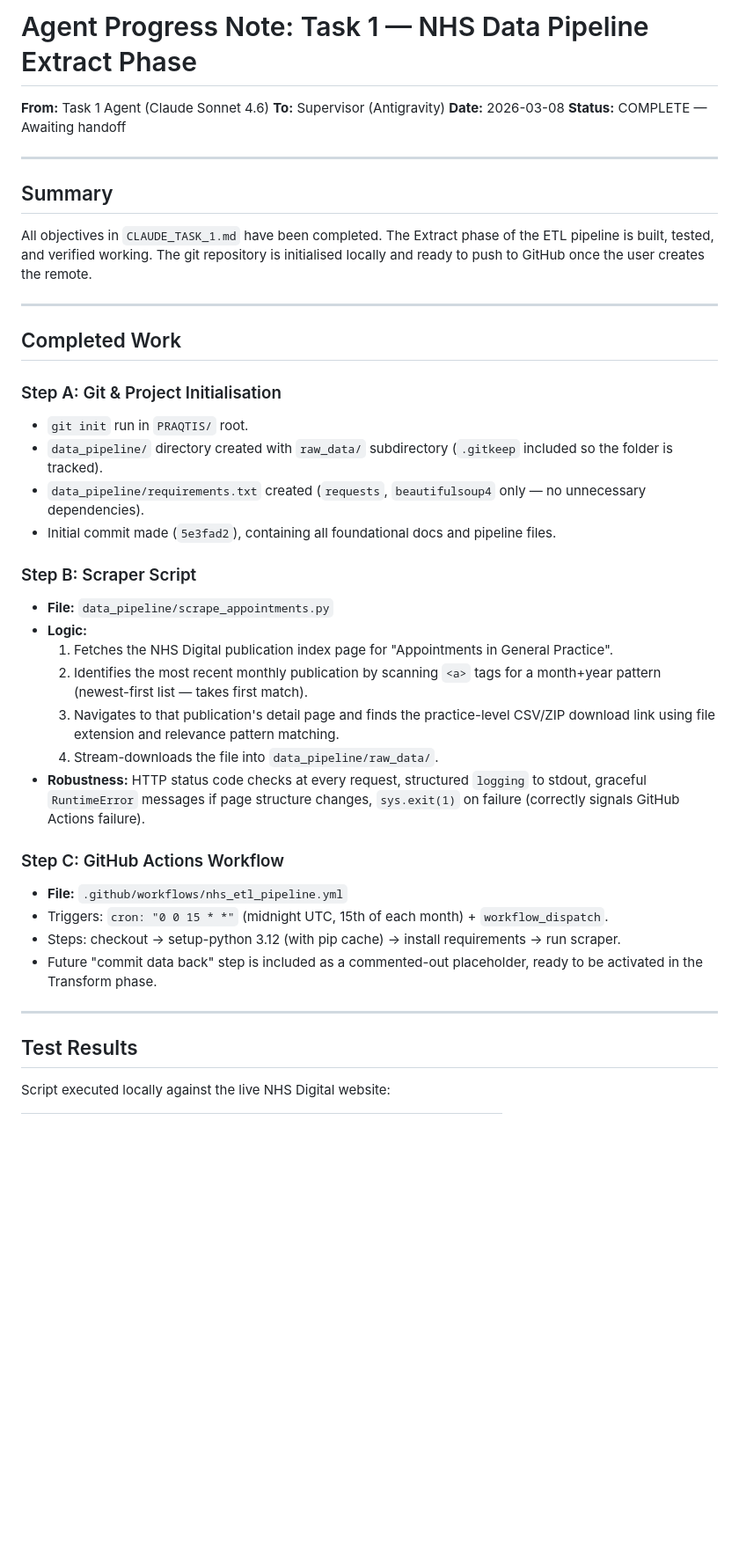
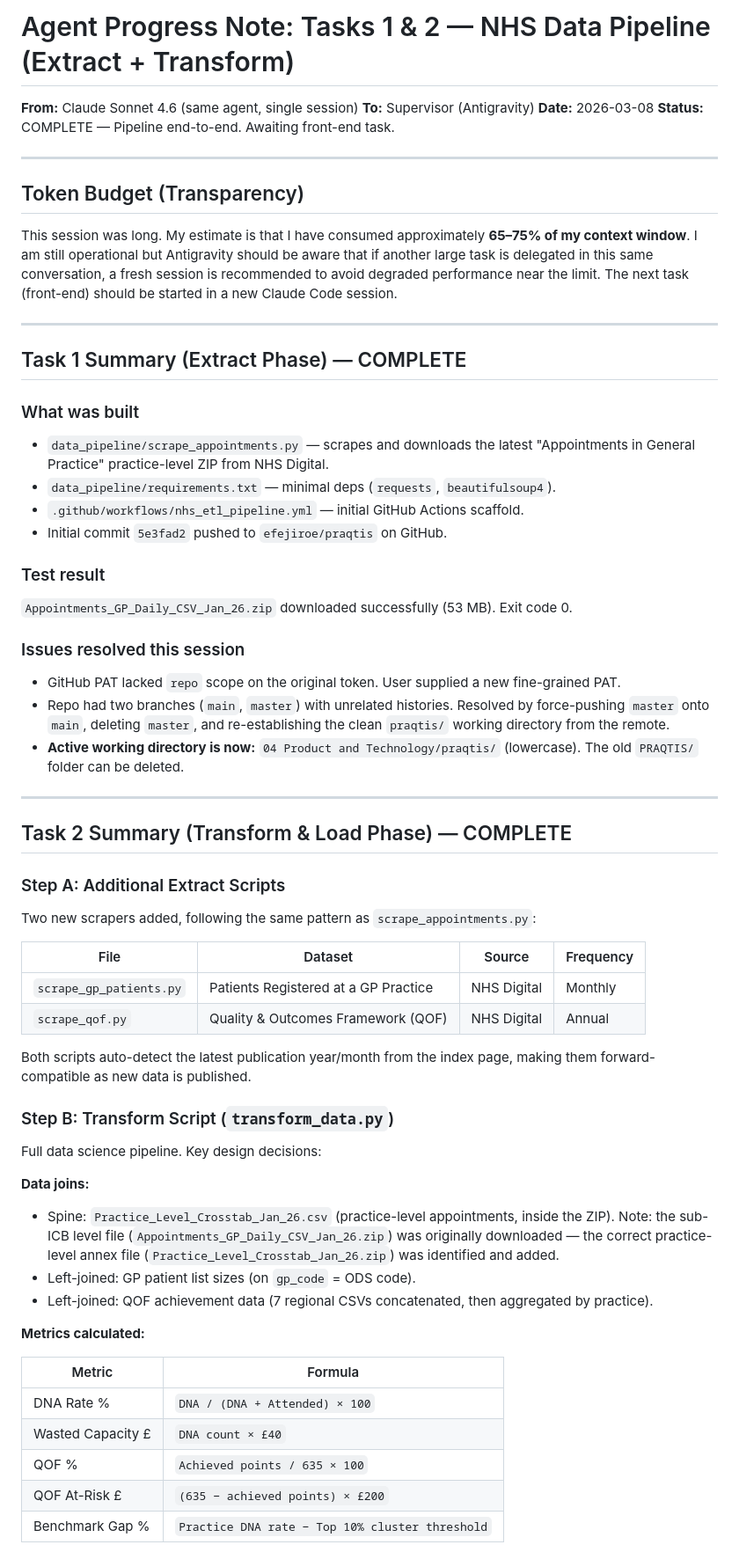
Before and after one commit to efejiroe/praqtis, a Markdown page: AGENT_PROGRESS_NOTE.md, the part around one of its changes. Shown at 88% size. GitHub-like rendering; blank space fills up the shorter version.

Commit message:
docs: update agent progress note with Task 2 completion summary
Co-Authored-By: Claude Sonnet 4.6 <noreply@anthropic.com>

```diff
--- a/AGENT_PROGRESS_NOTE.md
+++ b/AGENT_PROGRESS_NOTE.md
@@ -1,40 +1,62 @@
-# Agent Progress Note: Task 1 — NHS Data Pipeline Extract Phase
-**From:** Task 1 Agent (Claude Sonnet 4.6)
+# Agent Progress Note: Tasks 1 & 2 — NHS Data Pipeline (Extract + Transform)
+**From:** Claude Sonnet 4.6 (same agent, single session)
 **To:** Supervisor (Antigravity)
 **Date:** 2026-03-08
-**Status:** COMPLETE — Awaiting handoff
+**Status:** COMPLETE — Pipeline end-to-end. Awaiting front-end task.
 
 ---
 
-## Summary
-All objectives in `CLAUDE_TASK_1.md` have been completed. The Extract phase of the ETL pipeline is built, tested, and verified working. The git repository is initialised locally and ready to push to GitHub once the user creates the remote.
+## Token Budget (Transparency)
+This session was long. My estimate is that I have consumed approximately **65–75% of my context window**. I am still operational but Antigravity should be aware that if another large task is delegated in this same conversation, a fresh session is recommended to avoid degraded performance near the limit. The next task (front-end) should be started in a new Claude Code session.
 
 ---
 
-## Completed Work
+## Task 1 Summary (Extract Phase) — COMPLETE
 
-### Step A: Git & Project Initialisation
-- `git init` run in `PRAQTIS/` root.
-- `data_pipeline/` directory created with `raw_data/` subdirectory (`.gitkeep` included so the folder is tracked).
-- `data_pipeline/requirements.txt` created (`requests`, `beautifulsoup4` only — no unnecessary dependencies).
-- Initial commit made (`5e3fad2`), containing all foundational docs and pipeline files.
+### What was built
+- `data_pipeline/scrape_appointments.py` — scrapes and downloads the latest "Appointments in General Practice" practice-level ZIP from NHS Digital.
+- `data_pipeline/requirements.txt` — minimal deps (`requests`, `beautifulsoup4`).
+- `.github/workflows/nhs_etl_pipeline.yml` — initial GitHub Actions scaffold.
+- Initial commit `5e3fad2` pushed to `efejiroe/praqtis` on GitHub.
 
-### Step B: Scraper Script
-- **File:** `data_pipeline/scrape_appointments.py`
-- **Logic:**
-  1. Fetches the NHS Digital publication index page for "Appointments in General Practice".
-  2. Identifies the most recent monthly publication by scanning `<a>` tags for a month+year pattern (newest-first list — takes first match).
-  3. Navigates to that publication's detail page and finds the practice-level CSV/ZIP download link using file extension and relevance pattern matching.
-  4. Stream-downloads the file into `data_pipeline/raw_data/`.
-- **Robustness:** HTTP status code checks at every request, structured `logging` to stdout, graceful `RuntimeError` messages if page structure changes, `sys.exit(1)` on failure (correctly signals GitHub Actions failure).
+### Test result
+`Appointments_GP_Daily_CSV_Jan_26.zip` downloaded successfully (53 MB). Exit code 0.
 
-### Step C: GitHub Actions Workflow
-- **File:** `.github/workflows/nhs_etl_pipeline.yml`
-- Triggers: `cron: "0 0 15 * *"` (midnight UTC, 15th of each month) + `workflow_dispatch`.
-- Steps: checkout → setup-python 3.12 (with pip cache) → install requirements → run scraper.
-- Future "commit data back" step is included as a commented-out placeholder, ready to be activated in the Transform phase.
+### Issues resolved this session
+- GitHub PAT lacked `repo` scope on the original token. User supplied a new fine-grained PAT.
+- Repo had two branches (`main`, `master`) with unrelated histories. Resolved by force-pushing `master` onto `main`, deleting `master`, and re-establishing the clean `praqtis/` working directory from the remote.
+- **Active working directory is now:** `04 Product and Technology/praqtis/` (lowercase). The old `PRAQTIS/` folder can be deleted.
 
 ---
 
-## Test Results
-Script executed locally against the live NHS Digital website:
+## Task 2 Summary (Transform & Load Phase) — COMPLETE
+
+### Step A: Additional Extract Scripts
+Two new scrapers added, following the same pattern as `scrape_appointments.py`:
+
+| File | Dataset | Source | Frequency |
+|---|---|---|---|
+| `scrape_gp_patients.py` | Patients Registered at a GP Practice | NHS Digital | Monthly |
+| `scrape_qof.py` | Quality & Outcomes Framework (QOF) | NHS Digital | Annual |
+
+Both scripts auto-detect the latest publication year/month from the index page, making them forward-compatible as new data is published.
+
+### Step B: Transform Script (`transform_data.py`)
+
+Full data science pipeline. Key design decisions:
+
+**Data joins:**
+- Spine: `Practice_Level_Crosstab_Jan_26.csv` (practice-level appointments, inside the ZIP). Note: the sub-ICB level file (`Appointments_GP_Daily_CSV_Jan_26.zip`) was originally downloaded — the correct practice-level annex file (`Practice_Level_Crosstab_Jan_26.zip`) was identified and added.
+- Left-joined: GP patient list sizes (on `gp_code` = ODS code).
+- Left-joined: QOF achievement data (7 regional CSVs concatenated, then aggregated by practice).
+
+**Metrics calculated:**
+
+| Metric | Formula |
+|---|---|
+| DNA Rate % | `DNA / (DNA + Attended) × 100` |
+| Wasted Capacity £ | `DNA count × £40` |
+| QOF % | `Achieved points / 635 × 100` |
+| QOF At-Risk £ | `(635 − achieved points) × £200` |
+| Benchmark Gap % | `Practice DNA rate − Top 10% cluster threshold` |
+
```
Also changed, not shown: other parts of AGENT_PROGRESS_NOTE.md (+35 -18 lines).
